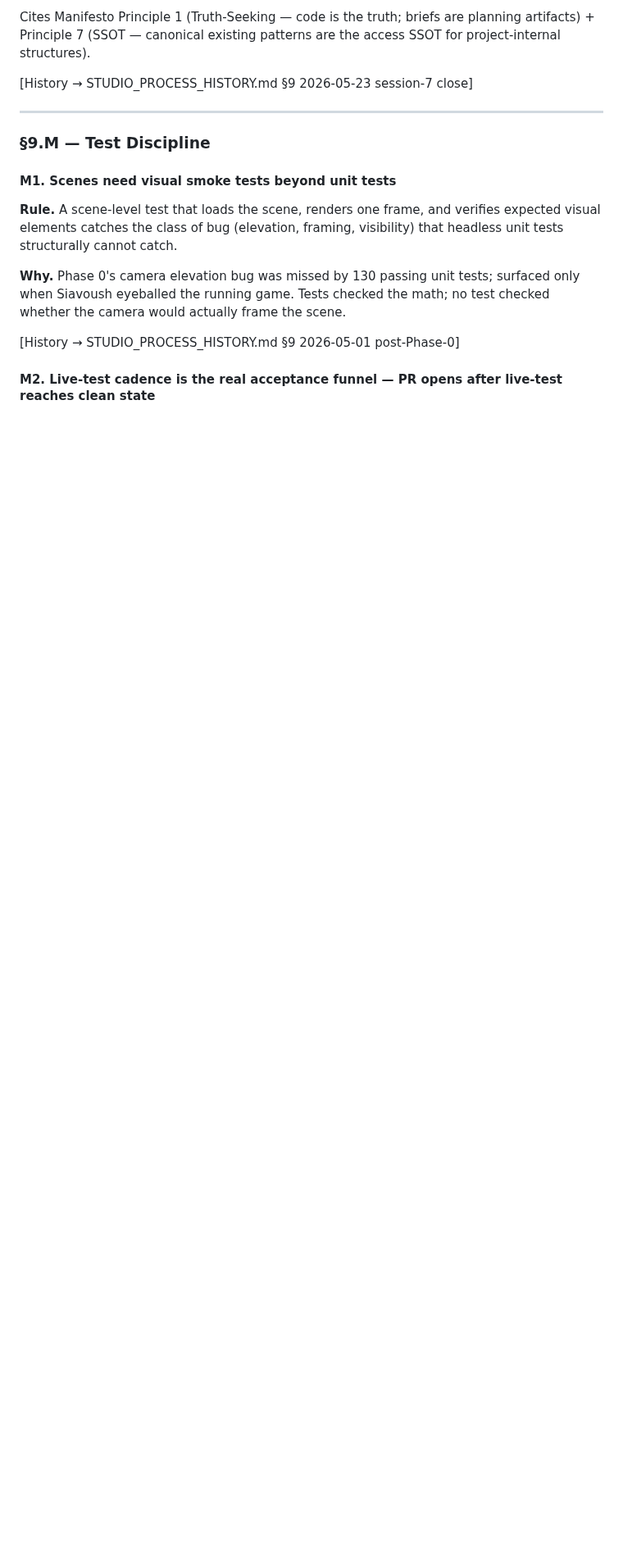
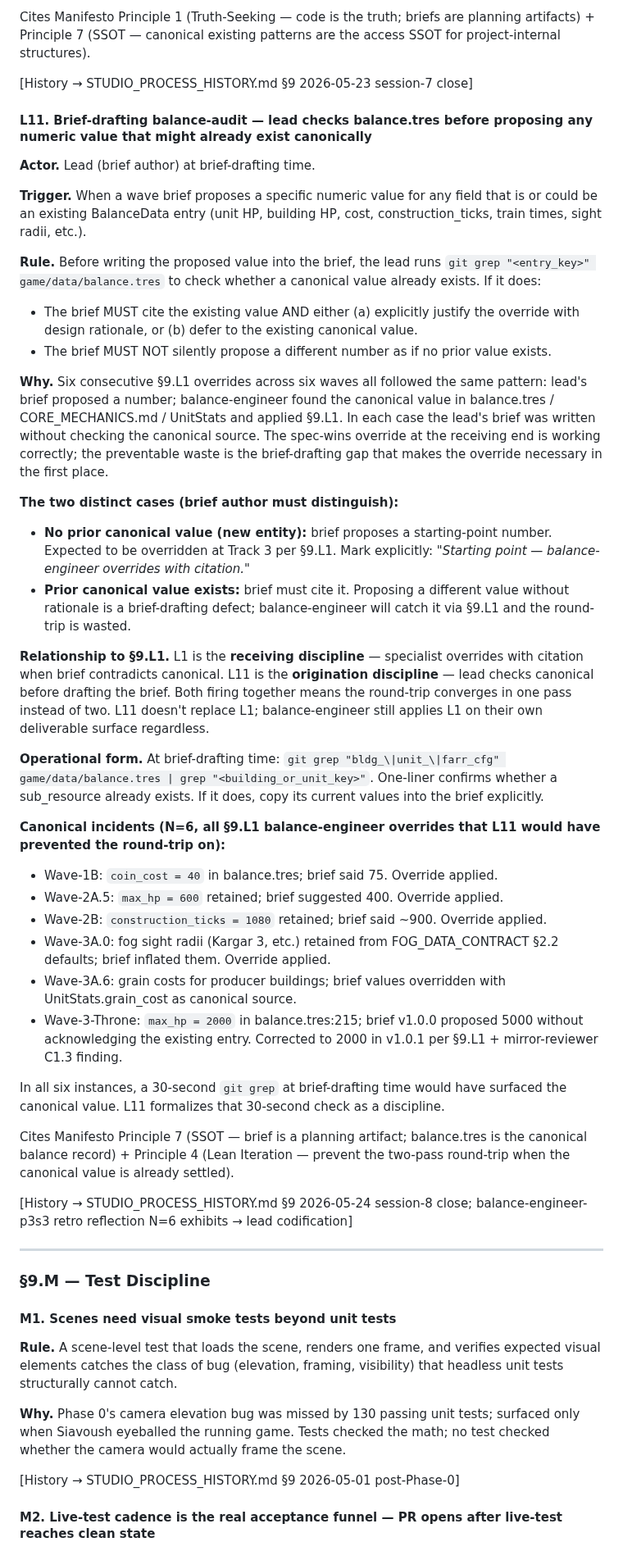
Before and after one commit to siavoush/shahname-rts, a Markdown page: docs/STUDIO_PROCESS.md, the part around one of its changes. Shown at 82% size. GitHub-like rendering; blank space fills up the shorter version.

Commit message:
process(L11): brief-drafting balance-audit — lead checks balance.tres before proposing numeric values
Session-8 close retro codification. balance-engineer-p3s3 origination.

§9.L11 codifies the brief-drafting origination discipline that complements §9.L1
(receiving discipline / specialist overrides). N=6 incidents across waves where
brief-time `git grep` would have prevented the round-trip:

- Wave-1B coin_cost
- Wave-2A.5 Sarbaz-khaneh max_hp
- Wave-2B Sowari-khaneh construction_ticks
- Wave-3A.0 fog sight radii
- Wave-3A.6 producer grain costs
- Wave-3-Throne max_hp (this wave; brief v1.0.0 proposed 5000, canonical was 2000)

Rule: before writing any numeric value for an existing-or-could-be-existing
BalanceData entry, lead runs `git grep "<entry_key>" game/data/balance.tres`
and cites the canonical value. Mark new entities as "starting point —
balance-engineer overrides with citation."

Also adds cross-reference from L1 "Brief-time framing" paragraph pointing to L11.

```diff
--- a/docs/STUDIO_PROCESS.md
+++ b/docs/STUDIO_PROCESS.md
@@ -1370,6 +1370,41 @@ Cites Manifesto Principle 1 (Truth-Seeking — when uncertain, surface the uncer
 Cites Manifesto Principle 1 (Truth-Seeking — code is the truth; briefs are planning artifacts) + Principle 7 (SSOT — canonical existing patterns are the access SSOT for project-internal structures).
 
 [History → STUDIO_PROCESS_HISTORY.md §9 2026-05-23 session-7 close]
+
+#### L11. Brief-drafting balance-audit — lead checks balance.tres before proposing any numeric value that might already exist canonically
+
+**Actor.** Lead (brief author) at brief-drafting time.
+
+**Trigger.** When a wave brief proposes a specific numeric value for any field that is or could be an existing BalanceData entry (unit HP, building HP, cost, construction_ticks, train times, sight radii, etc.).
+
+**Rule.** Before writing the proposed value into the brief, the lead runs `git grep "<entry_key>" game/data/balance.tres` to check whether a canonical value already exists. If it does:
+- The brief MUST cite the existing value AND either (a) explicitly justify the override with design rationale, or (b) defer to the existing canonical value.
+- The brief MUST NOT silently propose a different number as if no prior value exists.
+
+**Why.** Six consecutive §9.L1 overrides across six waves all followed the same pattern: lead's brief proposed a number; balance-engineer found the canonical value in balance.tres / CORE_MECHANICS.md / UnitStats and applied §9.L1. In each case the lead's brief was written without checking the canonical source. The spec-wins override at the receiving end is working correctly; the preventable waste is the brief-drafting gap that makes the override necessary in the first place.
+
+**The two distinct cases (brief author must distinguish):**
+
+- **No prior canonical value (new entity):** brief proposes a starting-point number. Expected to be overridden at Track 3 per §9.L1. Mark explicitly: *"Starting point — balance-engineer overrides with citation."*
+- **Prior canonical value exists:** brief must cite it. Proposing a different value without rationale is a brief-drafting defect; balance-engineer will catch it via §9.L1 and the round-trip is wasted.
+
+**Relationship to §9.L1.** L1 is the **receiving discipline** — specialist overrides with citation when brief contradicts canonical. L11 is the **origination discipline** — lead checks canonical before drafting the brief. Both firing together means the round-trip converges in one pass instead of two. L11 doesn't replace L1; balance-engineer still applies L1 on their own deliverable surface regardless.
+
+**Operational form.** At brief-drafting time: `git grep "bldg_\|unit_\|farr_cfg" game/data/balance.tres | grep "<building_or_unit_key>"`. One-liner confirms whether a sub_resource already exists. If it does, copy its current values into the brief explicitly.
+
+**Canonical incidents (N=6, all §9.L1 balance-engineer overrides that L11 would have prevented the round-trip on):**
+- Wave-1B: `coin_cost = 40` in balance.tres; brief said 75. Override applied.
+- Wave-2A.5: `max_hp = 600` retained; brief suggested 400. Override applied.
+- Wave-2B: `construction_ticks = 1080` retained; brief said ~900. Override applied.
+- Wave-3A.0: fog sight radii (Kargar 3, etc.) retained from FOG_DATA_CONTRACT §2.2 defaults; brief inflated them. Override applied.
+- Wave-3A.6: grain costs for producer buildings; brief values overridden with UnitStats.grain_cost as canonical source.
+- Wave-3-Throne: `max_hp = 2000` in balance.tres:215; brief v1.0.0 proposed 5000 without acknowledging the existing entry. Corrected to 2000 in v1.0.1 per §9.L1 + mirror-reviewer C1.3 finding.
+
+In all six instances, a 30-second `git grep` at brief-drafting time would have surfaced the canonical value. L11 formalizes that 30-second check as a discipline.
+
+Cites Manifesto Principle 7 (SSOT — brief is a planning artifact; balance.tres is the canonical balance record) + Principle 4 (Lean Iteration — prevent the two-pass round-trip when the canonical value is already settled).
+
+[History → STUDIO_PROCESS_HISTORY.md §9 2026-05-24 session-8 close; balance-engineer-p3s3 retro reflection N=6 exhibits → lead codification]
 
 ---
 
```
Also changed, not shown: other parts of docs/STUDIO_PROCESS.md (+1 -1 lines).
